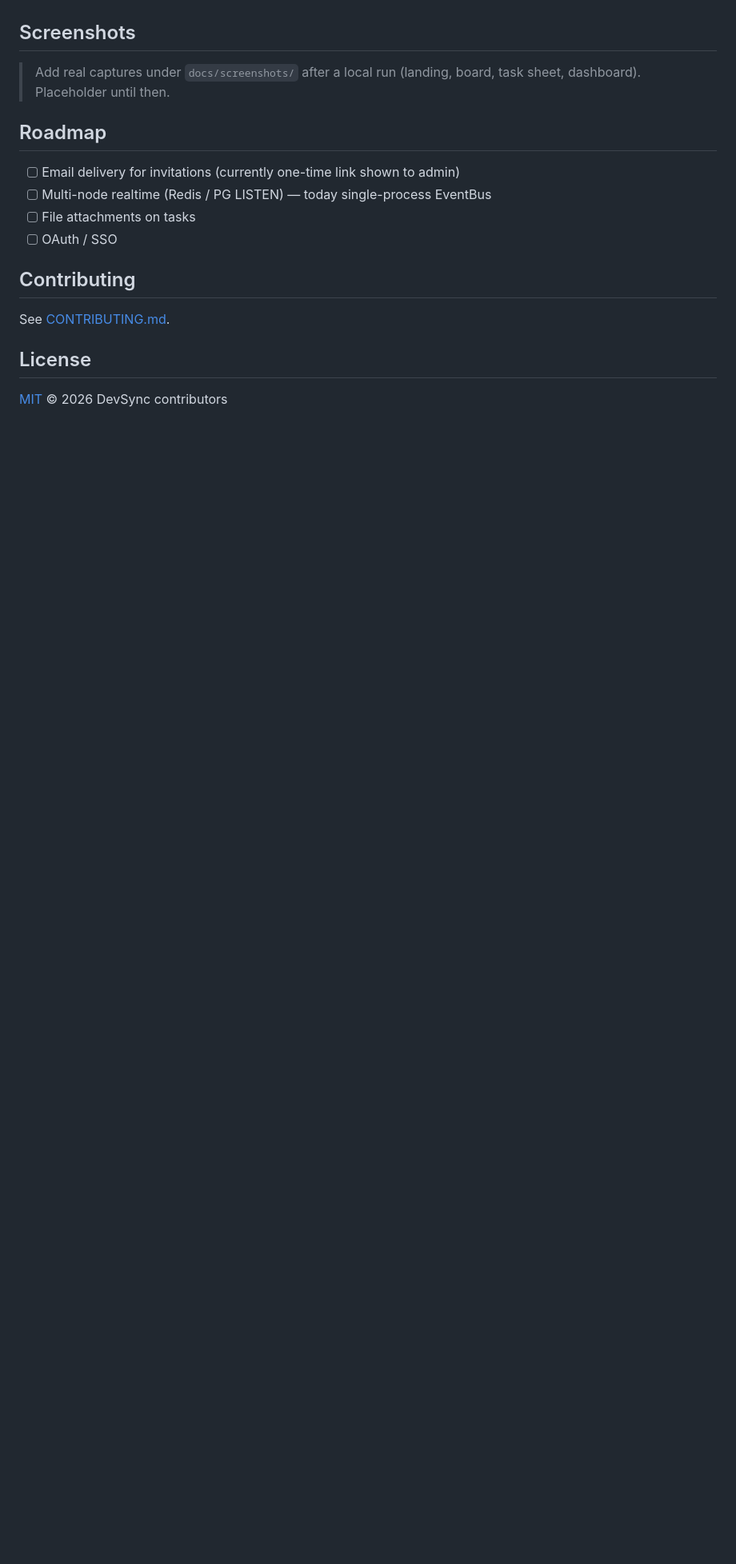
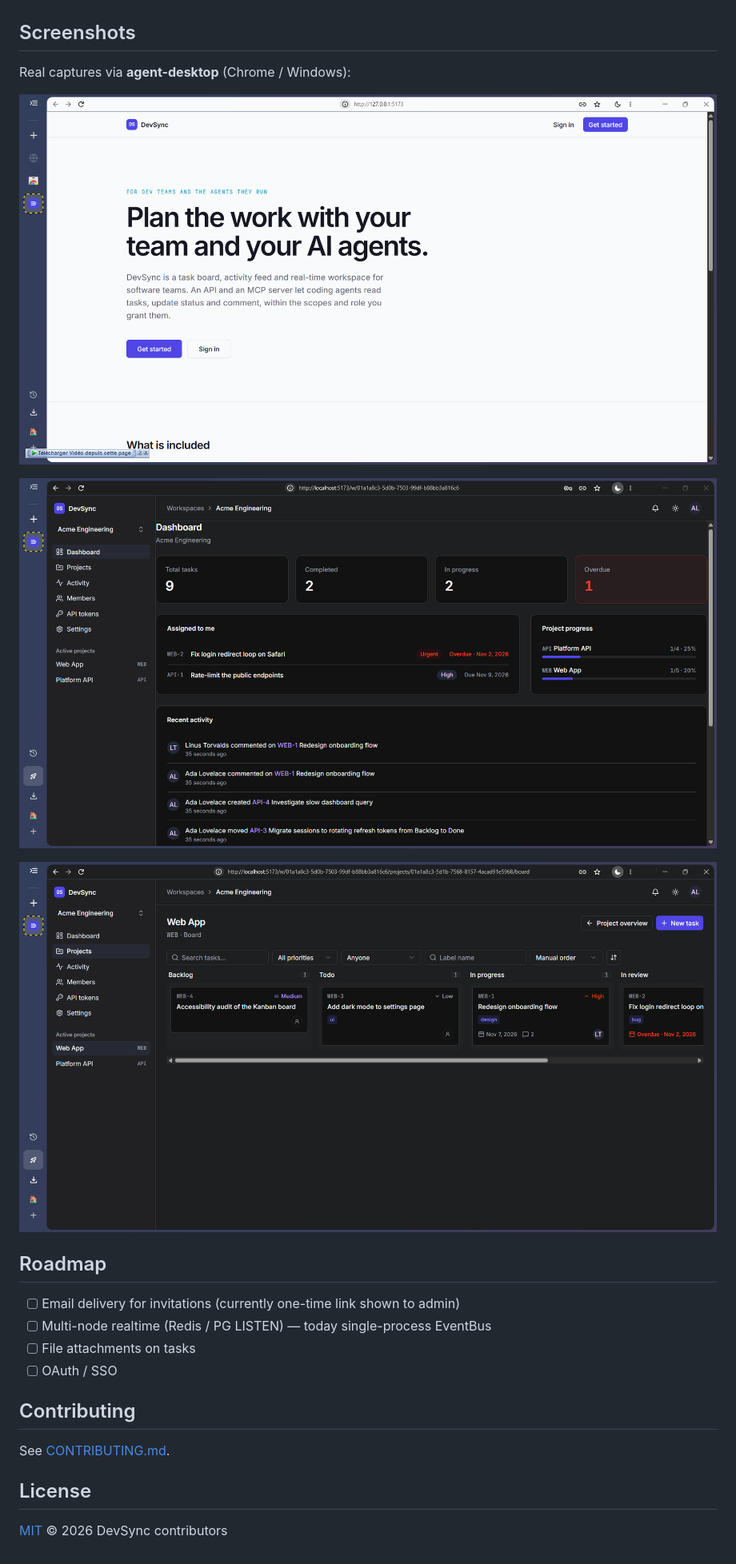
Before and after one commit to WilliamsLenkeu/devsync, a Markdown page: README.md, the part around one of its changes. Shown at 80% size. Drawn GitHub-style; pictures changed too: docs/screenshots/01-landing.png (added), docs/screenshots/02-dashboard.png (added), docs/screenshots/03-board.png (added); blank space fills up the shorter version.

Commit message:
docs: real screenshots via agent-desktop, drop Playwright as local QA path

```diff
--- a/README.md
+++ b/README.md
@@ -109,7 +108,13 @@ Create an API token in the web UI (**API tokens**), then see [`apps/mcp-server/R
 
 ## Screenshots
 
-> Add real captures under `docs/screenshots/` after a local run (landing, board, task sheet, dashboard). Placeholder until then.
+Real captures via **agent-desktop** (Chrome / Windows):
+
+![Landing](docs/screenshots/01-landing.png)
+
+![Dashboard](docs/screenshots/02-dashboard.png)
+
+![Kanban board](docs/screenshots/03-board.png)
 
 ## Roadmap
 
```
Also changed, not shown: other parts of README.md (+2 -3 lines).
